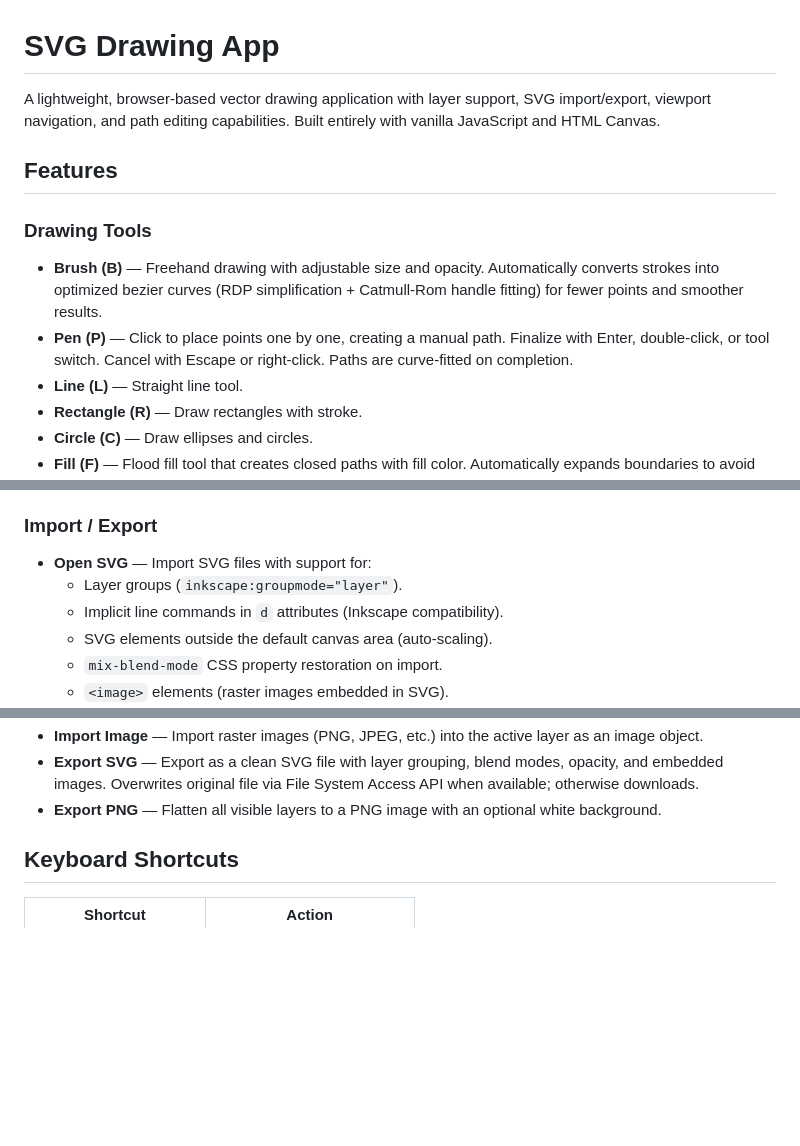
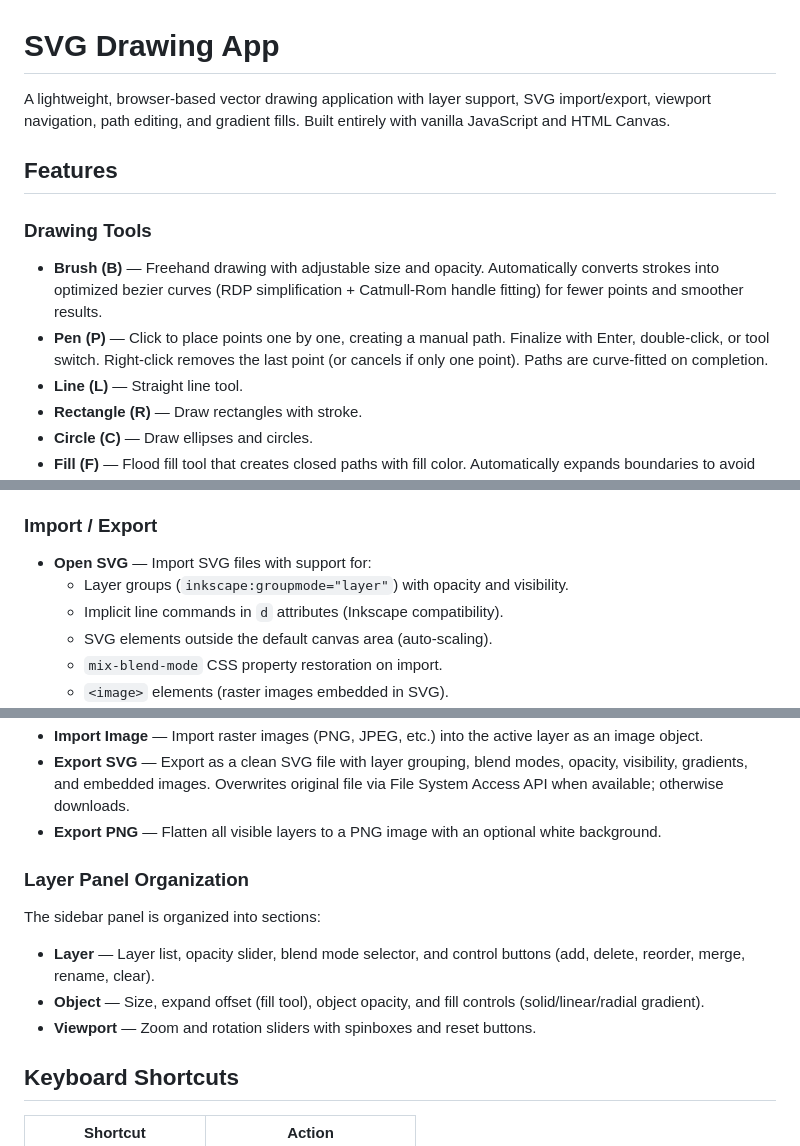
Before and after one commit to zinzui12345/svg-drawing, a Markdown page: README.md, 3 parts joined by grey strips. Rendered like a GitHub page; blank space fills up the shorter version.

```diff
--- a/README.md
+++ b/README.md
@@ -1,12 +1,12 @@
 # SVG Drawing App
 
-A lightweight, browser-based vector drawing application with layer support, SVG import/export, viewport navigation, and path editing capabilities. Built entirely with vanilla JavaScript and HTML Canvas.
+A lightweight, browser-based vector drawing application with layer support, SVG import/export, viewport navigation, path editing, and gradient fills. Built entirely with vanilla JavaScript and HTML Canvas.
 
 ## Features
 
 ### Drawing Tools
 - **Brush (B)** — Freehand drawing with adjustable size and opacity. Automatically converts strokes into optimized bezier curves (RDP simplification + Catmull-Rom handle fitting) for fewer points and smoother results.
-- **Pen (P)** — Click to place points one by one, creating a manual path. Finalize with Enter, double-click, or tool switch. Cancel with Escape or right-click. Paths are curve-fitted on completion.
+- **Pen (P)** — Click to place points one by one, creating a manual path. Finalize with Enter, double-click, or tool switch. Right-click removes the last point (or cancels if only one point). Paths are curve-fitted on completion.
 - **Line (L)** — Straight line tool.
 - **Rectangle (R)** — Draw rectangles with stroke.
 - **Circle (C)** — Draw ellipses and circles.
@@ -48,7 +57,7 @@ A lightweight, browser-based vector drawing application with layer support, SVG
 
 ### Import / Export
 - **Open SVG** — Import SVG files with support for:
-  - Layer groups (`inkscape:groupmode="layer"`).
+  - Layer groups (`inkscape:groupmode="layer"`) with opacity and visibility.
   - Implicit line commands in `d` attributes (Inkscape compatibility).
   - SVG elements outside the default canvas area (auto-scaling).
   - `mix-blend-mode` CSS property restoration on import.
@@ -56,6 +66,12 @@ A lightweight, browser-based vector drawing application with layer support, SVG
 - **Import Image** — Import raster images (PNG, JPEG, etc.) into the active layer as an image object.
-- **Export SVG** — Export as a clean SVG file with layer grouping, blend modes, opacity, and embedded images. Overwrites original file via File System Access API when available; otherwise downloads.
+- **Export SVG** — Export as a clean SVG file with layer grouping, blend modes, opacity, visibility, gradients, and embedded images. Overwrites original file via File System Access API when available; otherwise downloads.
 - **Export PNG** — Flatten all visible layers to a PNG image with an optional white background.
+
+### Layer Panel Organization
+The sidebar panel is organized into sections:
+- **Layer** — Layer list, opacity slider, blend mode selector, and control buttons (add, delete, reorder, merge, rename, clear).
+- **Object** — Size, expand offset (fill tool), object opacity, and fill controls (solid/linear/radial gradient).
+- **Viewport** — Zoom and rotation sliders with spinboxes and reset buttons.
 
 ## Keyboard Shortcuts
 
```
Also changed, not shown: other parts of README.md (+25 -9 lines).
